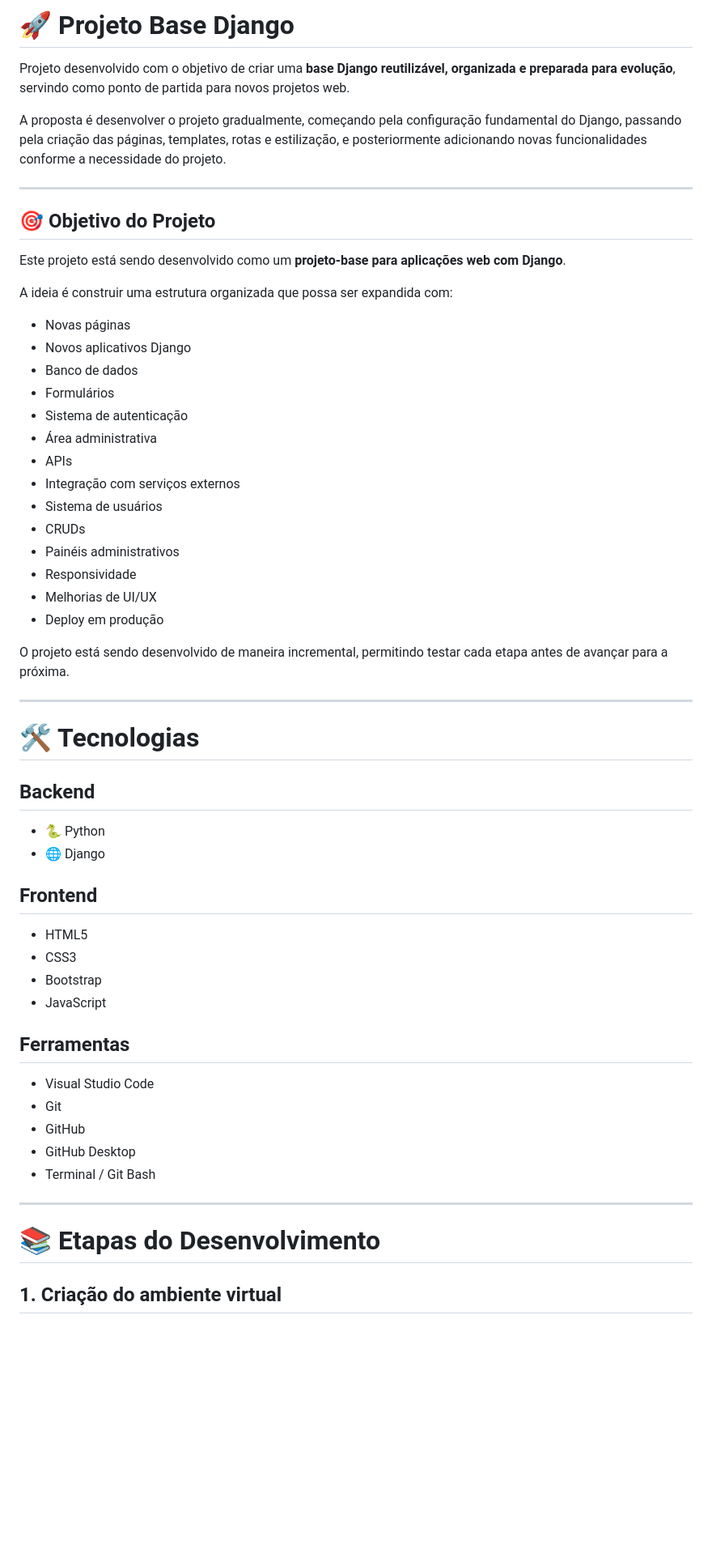
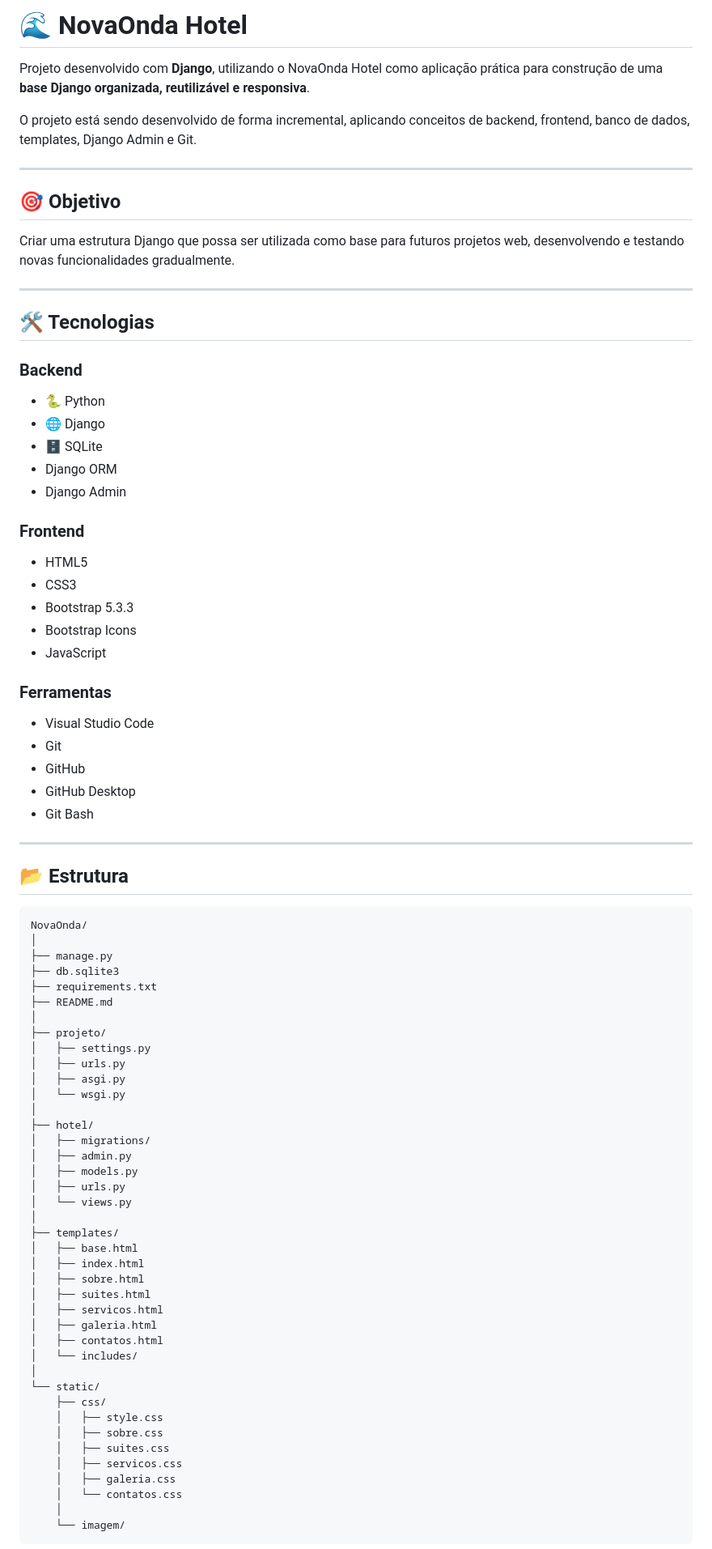
Before and after one commit to chavierwebmidia2026-glitch/site_novaonda_hotel, a Markdown page: README.md, the part around one of its changes. Shown at 81% size. GitHub-like rendering; blank space fills up the shorter version.

Commit message:
Atualiza documentação do NovaOnda Hotel

````diff
--- a/README.md
+++ b/README.md
@@ -1,61 +1,87 @@
-# 🚀 Projeto Base Django
+# 🌊 NovaOnda Hotel
 
-Projeto desenvolvido com o objetivo de criar uma **base Django reutilizável, organizada e preparada para evolução**, servindo como ponto de partida para novos projetos web.
+Projeto desenvolvido com **Django**, utilizando o NovaOnda Hotel como aplicação prática para construção de uma **base Django organizada, reutilizável e responsiva**.
 
-A proposta é desenvolver o projeto gradualmente, começando pela configuração fundamental do Django, passando pela criação das páginas, templates, rotas e estilização, e posteriormente adicionando novas funcionalidades conforme a necessidade do projeto.
+O projeto está sendo desenvolvido de forma incremental, aplicando conceitos de backend, frontend, banco de dados, templates, Django Admin e Git.
 
 ---
 
-## 🎯 Objetivo do Projeto
+## 🎯 Objetivo
 
-Este projeto está sendo desenvolvido como um **projeto-base para aplicações web com Django**.
-
-A ideia é construir uma estrutura organizada que possa ser expandida com:
-
-* Novas páginas
-* Novos aplicativos Django
-* Banco de dados
-* Formulários
-* Sistema de autenticação
-* Área administrativa
-* APIs
-* Integração com serviços externos
-* Sistema de usuários
-* CRUDs
-* Painéis administrativos
-* Responsividade
-* Melhorias de UI/UX
-* Deploy em produção
-
-O projeto está sendo desenvolvido de maneira incremental, permitindo testar cada etapa antes de avançar para a próxima.
+Criar uma estrutura Django que possa ser utilizada como base para futuros projetos web, desenvolvendo e testando novas funcionalidades gradualmente.
 
 ---
 
-# 🛠️ Tecnologias
+## 🛠️ Tecnologias
 
-## Backend
+### Backend
 
 * 🐍 Python
 * 🌐 Django
+* 🗄️ SQLite
+* Django ORM
+* Django Admin
 
-## Frontend
+### Frontend
 
 * HTML5
 * CSS3
-* Bootstrap
+* Bootstrap 5.3.3
+* Bootstrap Icons
 * JavaScript
 
-## Ferramentas
+### Ferramentas
 
 * Visual Studio Code
 * Git
 * GitHub
 * GitHub Desktop
-* Terminal / Git Bash
+* Git Bash
 
 ---
 
-# 📚 Etapas do Desenvolvimento
+## 📂 Estrutura
 
-## 1. Criação do ambiente virtual
+```text
+NovaOnda/
+│
+├── manage.py
+├── db.sqlite3
+├── requirements.txt
+├── README.md
+│
+├── projeto/
+│   ├── settings.py
+│   ├── urls.py
+│   ├── asgi.py
+│   └── wsgi.py
+│
+├── hotel/
+│   ├── migrations/
+│   ├── admin.py
+│   ├── models.py
+│   ├── urls.py
+│   └── views.py
+│
+├── templates/
+│   ├── base.html
+│   ├── index.html
+│   ├── sobre.html
+│   ├── suites.html
+│   ├── servicos.html
+│   ├── galeria.html
+│   ├── contatos.html
+│   └── includes/
+│
+└── static/
+    ├── css/
+    │   ├── style.css
+    │   ├── sobre.css
+    │   ├── suites.css
+    │   ├── servicos.css
+    │   ├── galeria.css
+    │   └── contatos.css
+    │
+    └── imagem/
+```
 
````
Also changed, not shown: other parts of README.md (+122 -370 lines).
